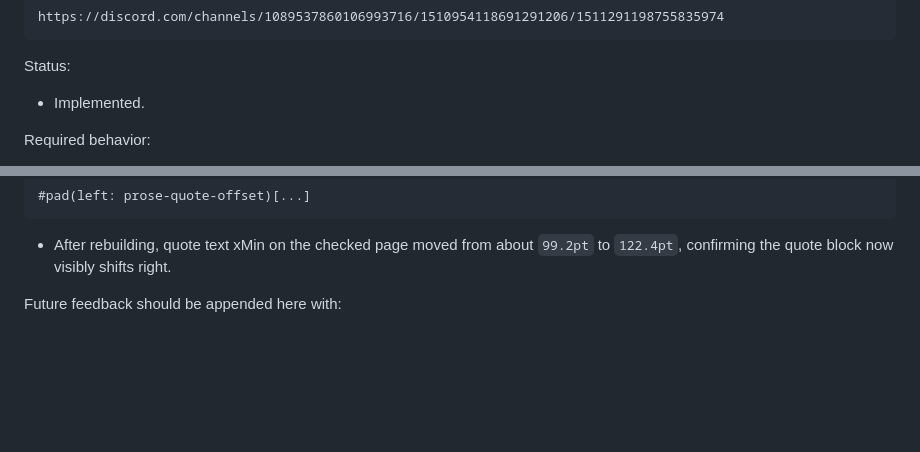
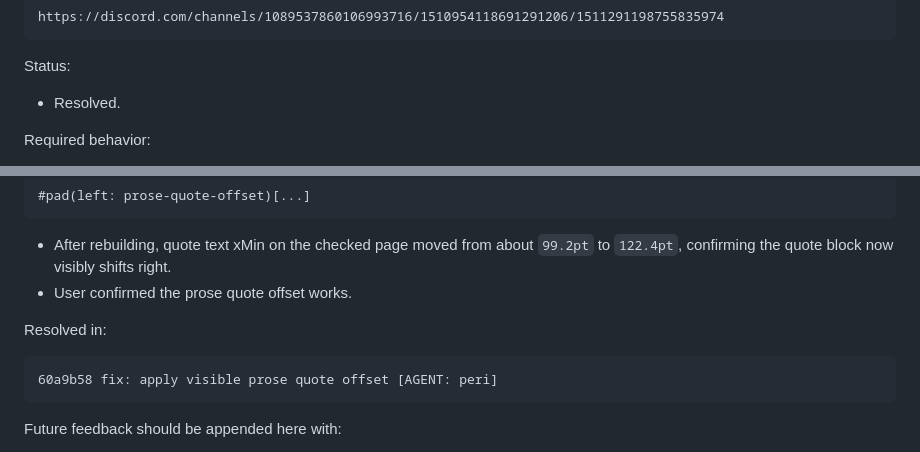
Before and after one commit to utensil/poems, a Markdown page: .plans/typst-book-post-pass3-feedback-adjustments-2026-06-02.md, 2 parts joined by grey strips. GitHub-like rendering; blank space fills up the shorter version.

Commit message:
docs: mark prose quote offset resolved [AGENT: peri]

````diff
--- a/.plans/typst-book-post-pass3-feedback-adjustments-2026-06-02.md
+++ b/.plans/typst-book-post-pass3-feedback-adjustments-2026-06-02.md
@@ -146,7 +146,7 @@ https://discord.com/channels/1089537860106993716/1510954118691291206/15112911987
 
 Status:
 
-- Implemented.
+- Resolved.
 
 Required behavior:
 
@@ -489,6 +489,13 @@ Follow-up correction:
 ```
 
 - After rebuilding, quote text xMin on the checked page moved from about `99.2pt` to `122.4pt`, confirming the quote block now visibly shifts right.
+- User confirmed the prose quote offset works.
+
+Resolved in:
+
+```text
+60a9b58 fix: apply visible prose quote offset [AGENT: peri]
+```
 
 Future feedback should be appended here with:
 
````
